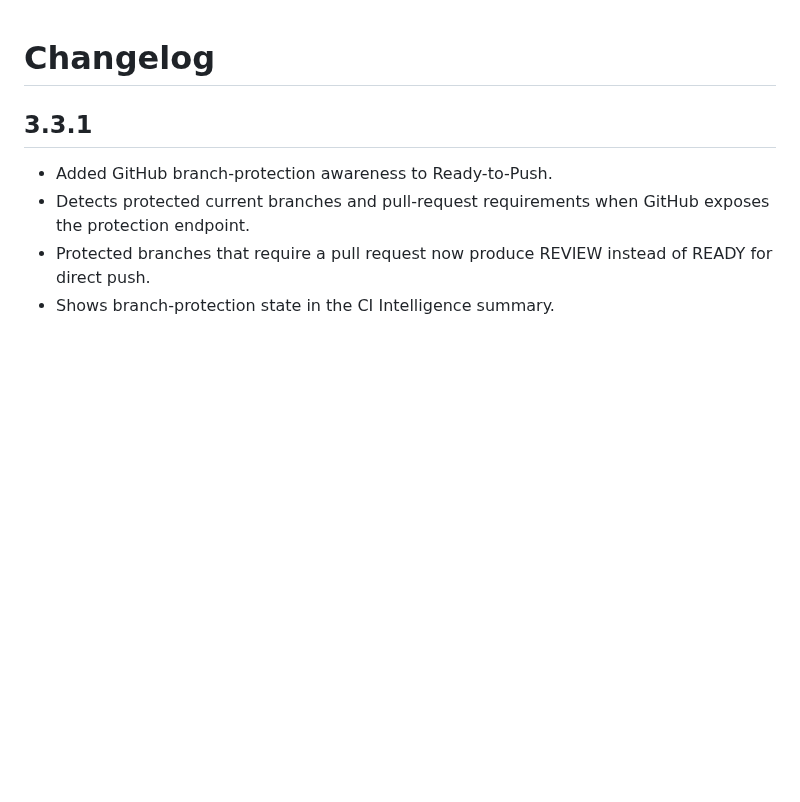
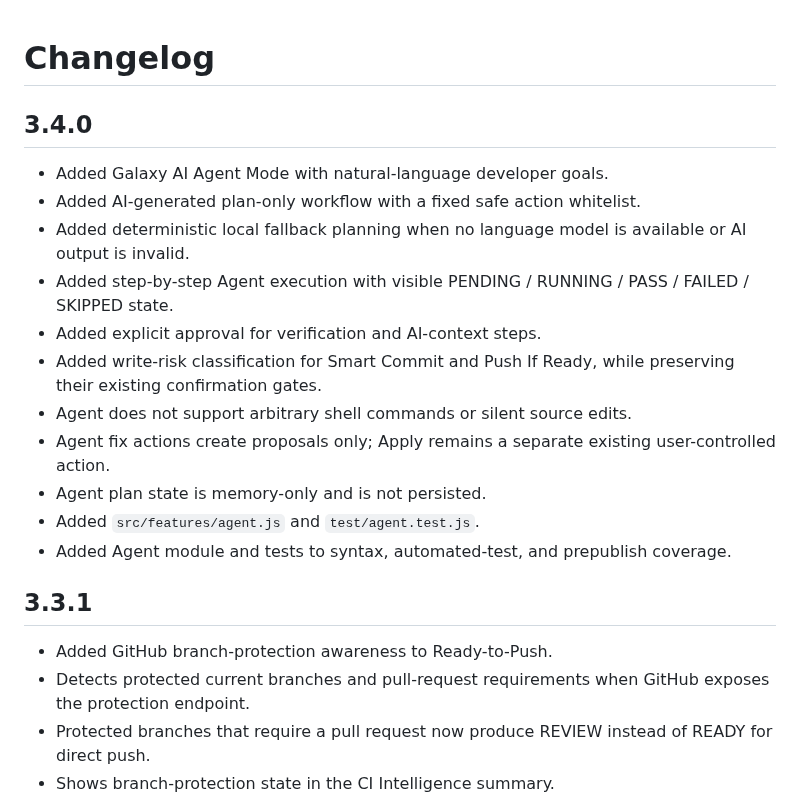
Before and after one commit to gitwithmasum/VS-Code-Command-Center, a Markdown page: CHANGELOG.md, the part around the change. Rendered like a GitHub page; blank space fills up the shorter version.

Commit message:
docs: add v3.4.0 release notes

```diff
--- a/CHANGELOG.md
+++ b/CHANGELOG.md
@@ -1,4 +1,19 @@
 # Changelog
+
+## 3.4.0
+
+- Added Galaxy AI Agent Mode with natural-language developer goals.
+- Added AI-generated plan-only workflow with a fixed safe action whitelist.
+- Added deterministic local fallback planning when no language model is available or AI output is invalid.
+- Added step-by-step Agent execution with visible PENDING / RUNNING / PASS / FAILED / SKIPPED state.
+- Added explicit approval for verification and AI-context steps.
+- Added write-risk classification for Smart Commit and Push If Ready, while preserving their existing confirmation gates.
+- Agent does not support arbitrary shell commands or silent source edits.
+- Agent fix actions create proposals only; Apply remains a separate existing user-controlled action.
+- Agent plan state is memory-only and is not persisted.
+- Added `src/features/agent.js` and `test/agent.test.js`.
+- Added Agent module and tests to syntax, automated-test, and prepublish coverage.
+
 
 ## 3.3.1
 
```
